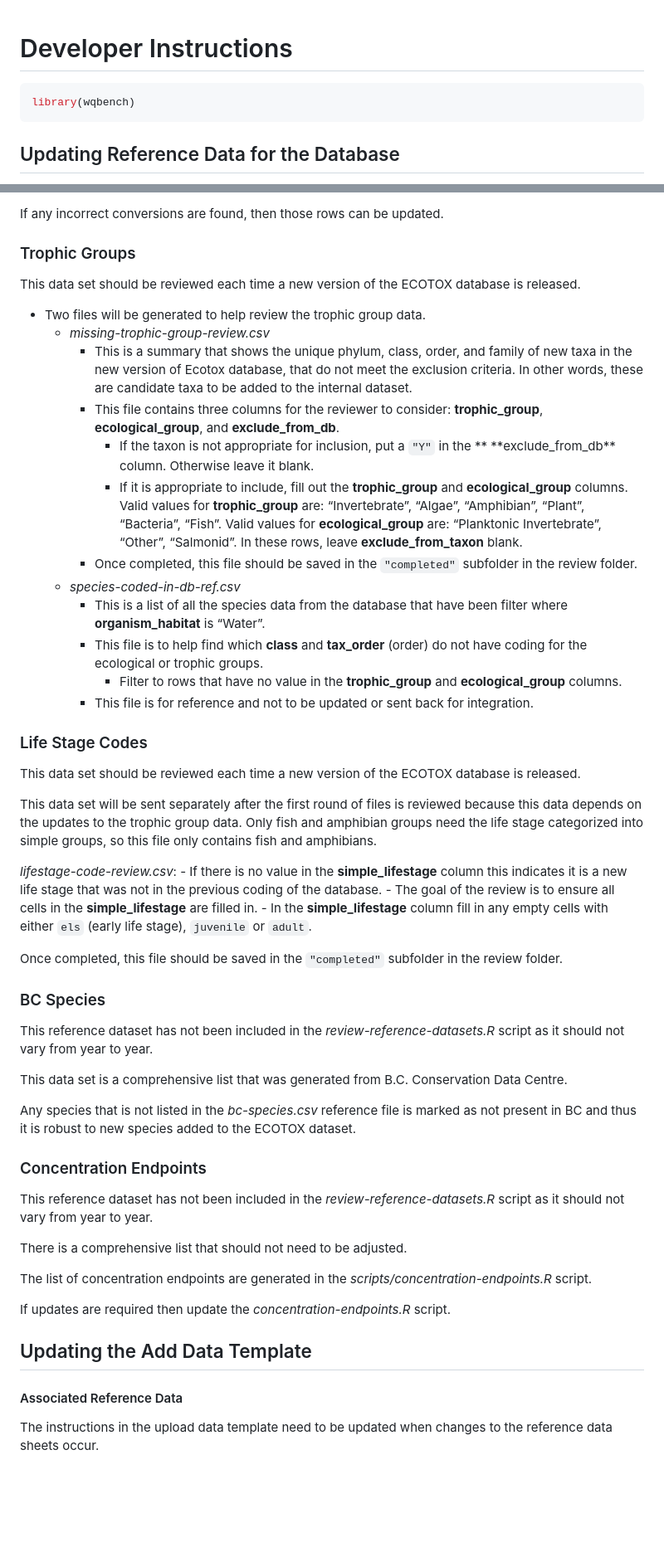
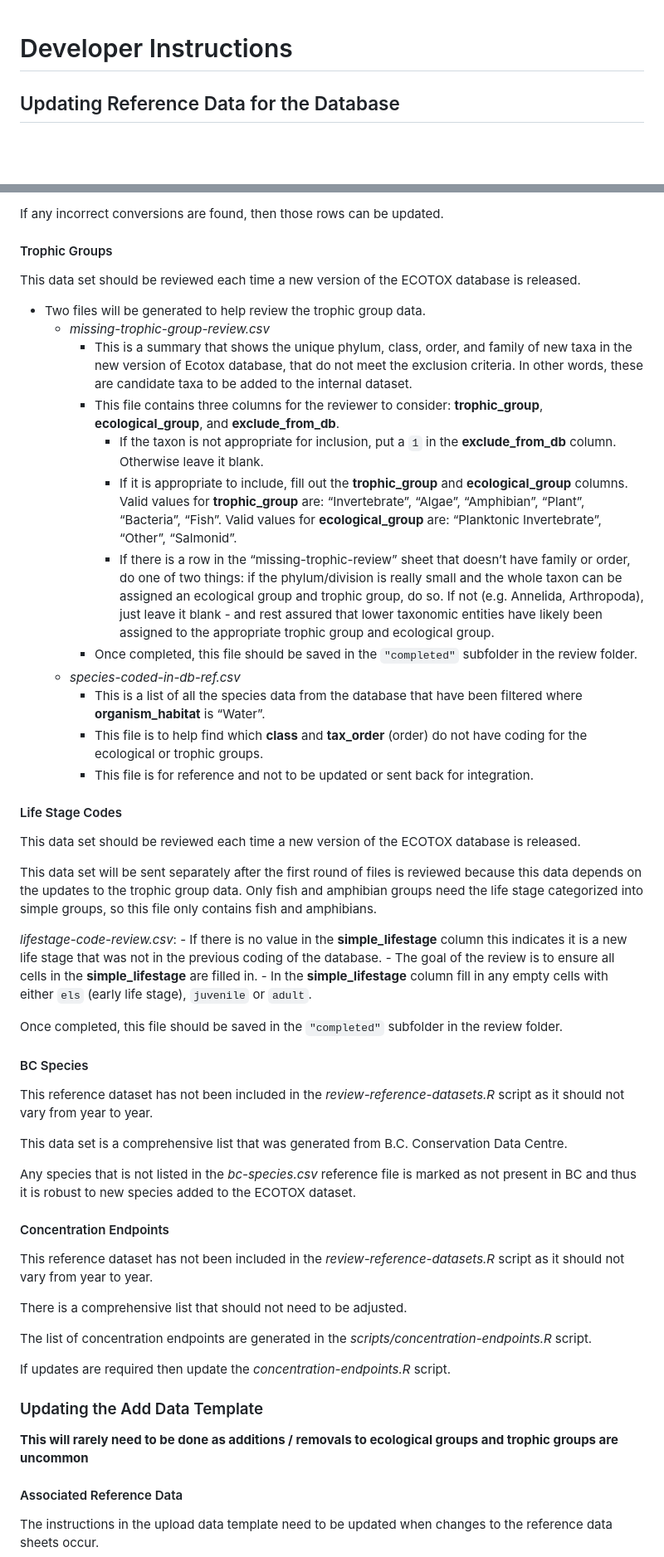
Before and after one commit to bcgov/wqbench, a Markdown page: vignettes/Developer-instructions.md, 2 parts joined by grey strips. Shown at 83% size. Drawn GitHub-style; blank space fills up the shorter version.

Commit message:
Render instructions

````diff
--- a/vignettes/Developer-instructions.md
+++ b/vignettes/Developer-instructions.md
@@ -6,10 +6,6 @@ rmarkdown::html_vignette:
 rmarkdown::github_document:
 &#10;rmarkdown::render("vignettes/Developer-instructions.Rmd")
 -->
-
-``` r
-library(wqbench)
-```
 
 ## Updating Reference Data for the Database
 
@@ -163,7 +140,7 @@ database is released.
 
 If any incorrect conversions are found, then those rows can be updated.
 
-### Trophic Groups
+#### Trophic Groups
 
 This data set should be reviewed each time a new version of the ECOTOX
 database is released.
@@ -176,27 +153,32 @@ database is released.
       candidate taxa to be added to the internal dataset.
     - This file contains three columns for the reviewer to consider:
       **trophic_group**, **ecological_group**, and **exclude_from_db**.
-      - If the taxon is not appropriate for inclusion, put a `"Y"` in
-        the ** **exclude_from_db\*\* column. Otherwise leave it blank.
+      - If the taxon is not appropriate for inclusion, put a `1` in the
+        **exclude_from_db** column. Otherwise leave it blank.
       - If it is appropriate to include, fill out the **trophic_group**
         and **ecological_group** columns. Valid values for
         **trophic_group** are: “Invertebrate”, “Algae”, “Amphibian”,
         “Plant”, “Bacteria”, “Fish”. Valid values for
         **ecological_group** are: “Planktonic Invertebrate”, “Other”,
-        “Salmonid”. In these rows, leave **exclude_from_taxon** blank.
+        “Salmonid”.
+      - If there is a row in the “missing-trophic-review” sheet that
+        doesn’t have family or order, do one of two things: if the
+        phylum/division is really small and the whole taxon can be
+        assigned an ecological group and trophic group, do so. If not
+        (e.g. Annelida, Arthropoda), just leave it blank - and rest
+        assured that lower taxonomic entities have likely been assigned
+        to the appropriate trophic group and ecological group.
     - Once completed, this file should be saved in the `"completed"`
       subfolder in the review folder.
   - *species-coded-in-db-ref.csv*
     - This is a list of all the species data from the database that have
-      been filter where **organism_habitat** is “Water”.
+      been filtered where **organism_habitat** is “Water”.
     - This file is to help find which **class** and **tax_order**
       (order) do not have coding for the ecological or trophic groups.
-      - Filter to rows that have no value in the **trophic_group** and
-        **ecological_group** columns.
     - This file is for reference and not to be updated or sent back for
       integration.
 
-### Life Stage Codes
+#### Life Stage Codes
 
 This data set should be reviewed each time a new version of the ECOTOX
 database is released.
@@ -216,7 +198,7 @@ the **simple_lifestage** column fill in any empty cells with either
 Once completed, this file should be saved in the `"completed"` subfolder
 in the review folder.
 
-### BC Species
+#### BC Species
 
 This reference dataset has not been included in the
 *review-reference-datasets.R* script as it should not vary from year to
@@ -229,7 +211,7 @@ Any species that is not listed in the *bc-species.csv* reference file is
 marked as not present in BC and thus it is robust to new species added
 to the ECOTOX dataset.
 
-### Concentration Endpoints
+#### Concentration Endpoints
 
 This reference dataset has not been included in the
 *review-reference-datasets.R* script as it should not vary from year to
@@ -243,7 +225,10 @@ The list of concentration endpoints are generated in the
 If updates are required then update the *concentration-endpoints.R*
 script.
 
-## Updating the Add Data Template
+### Updating the Add Data Template
+
+**This will rarely need to be done as additions / removals to ecological
+groups and trophic groups are uncommon**
 
 #### Associated Reference Data
 
````
Also changed, not shown: other parts of vignettes/Developer-instructions.md (+8 -27 lines).
